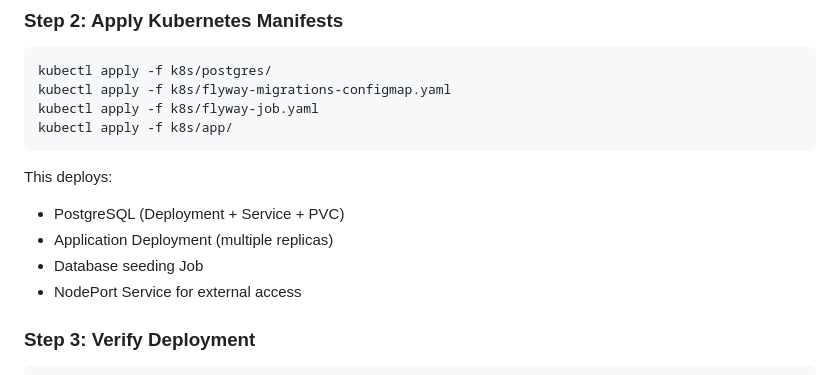
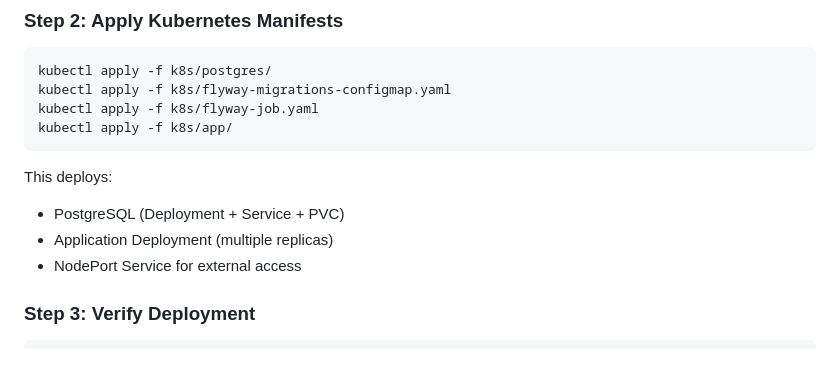
Before and after one commit to krassiyan-vylkov/modern-practices-devops-project, a Markdown page: README.md, the part around the change. Drawn GitHub-style.

```diff
--- a/README.md
+++ b/README.md
@@ -124,7 +124,6 @@ kubectl apply -f k8s/app/
 This deploys:
 - PostgreSQL (Deployment + Service + PVC)
 - Application Deployment (multiple replicas)
-- Database seeding Job
 - NodePort Service for external access
 
 ### Step 3: Verify Deployment
```
